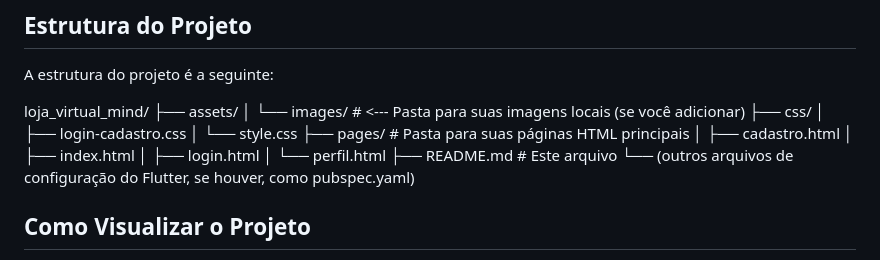
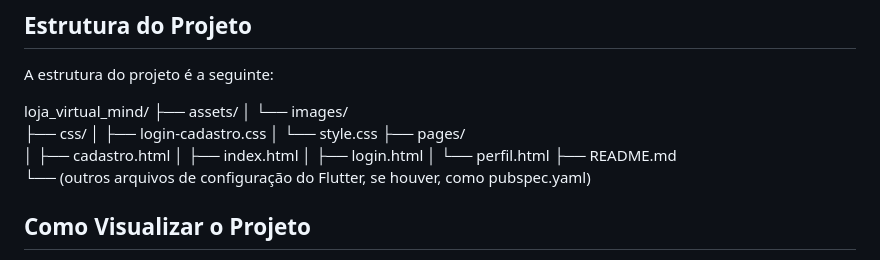
Before and after one commit to AngeloPerini/loja_virtual, a Markdown page: README.md, the part around the change. GitHub-like rendering.

```diff
--- a/README.md
+++ b/README.md
@@ -19,16 +19,16 @@ A estrutura do projeto é a seguinte:
 
 loja_virtual_mind/
 ├── assets/
-│   └── images/      # <--- Pasta para suas imagens locais (se você adicionar)
+│   └── images/
 ├── css/
 │   ├── login-cadastro.css
 │   └── style.css
-├── pages/           # Pasta para suas páginas HTML principais
+├── pages/
 │   ├── cadastro.html
 │   ├── index.html
 │   ├── login.html
 │   └── perfil.html
-├── README.md        # Este arquivo
+├── README.md
 └── (outros arquivos de configuração do Flutter, se houver, como pubspec.yaml)
 
 ## Como Visualizar o Projeto
```
